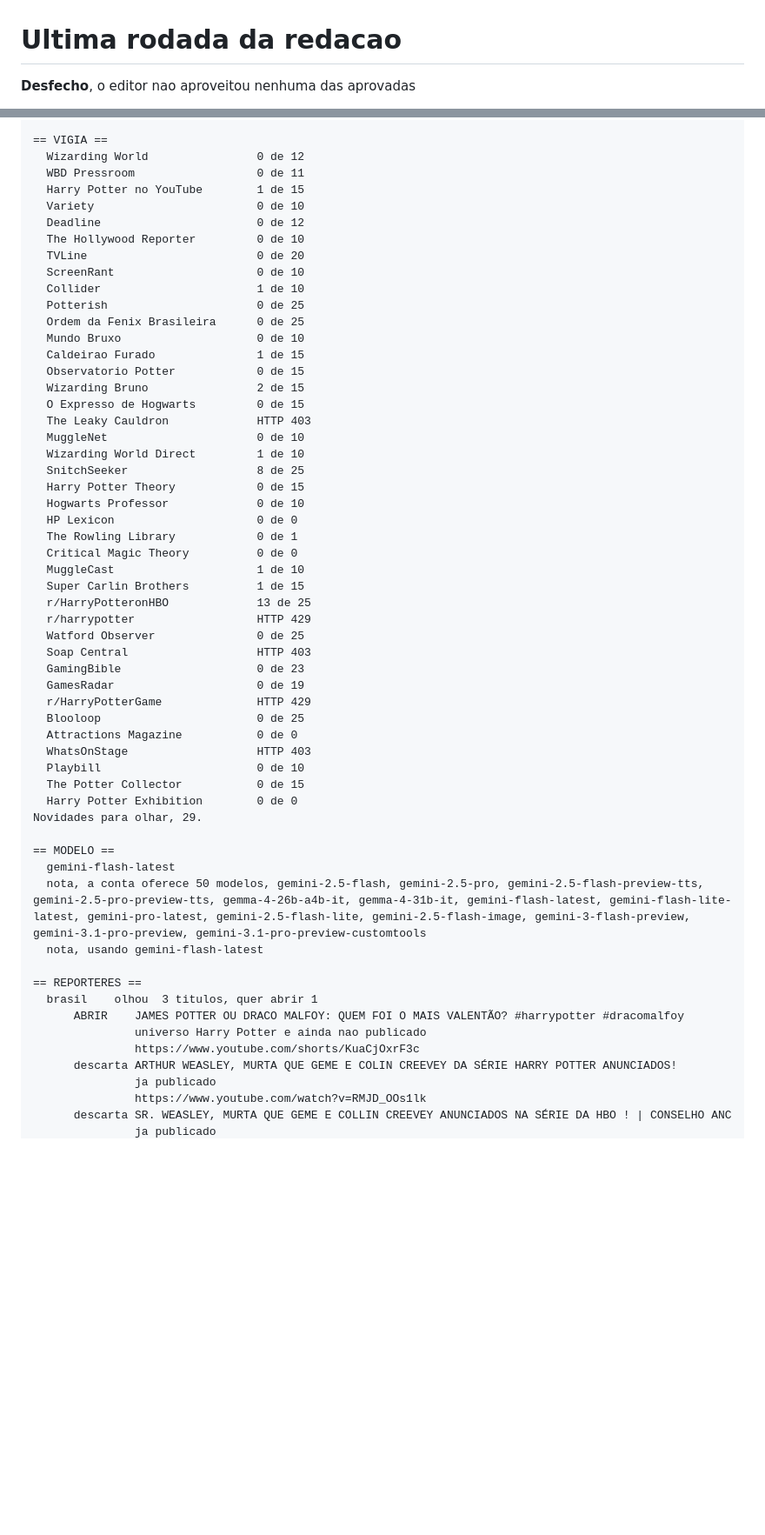
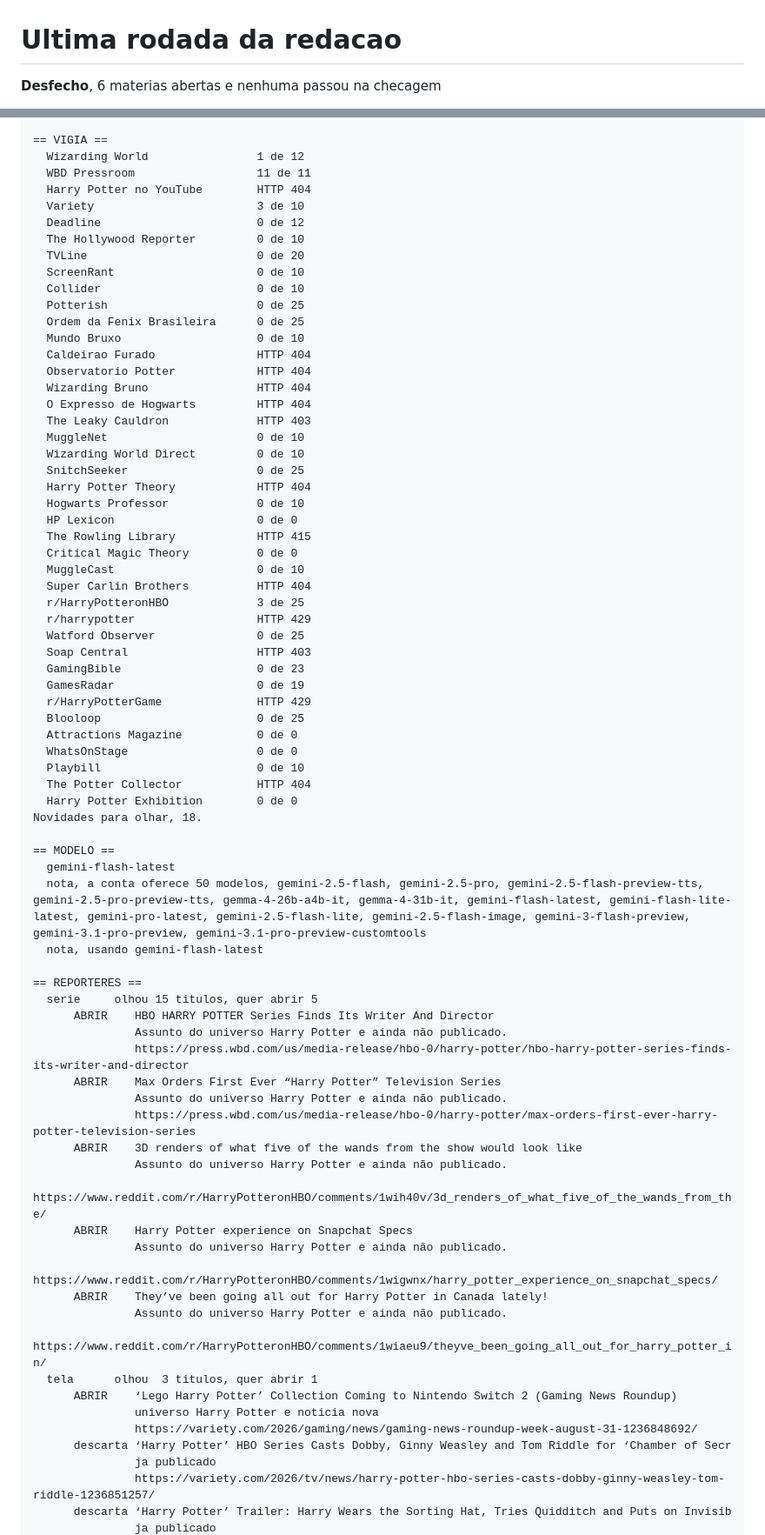
Before and after one commit to betstg/prophet-watch, a Markdown page: redacao/ultima-rodada.md, 2 parts joined by grey strips. Shown at 87% size. Rendered like a GitHub page; blank space fills up the shorter version.

```diff
--- a/redacao/ultima-rodada.md
+++ b/redacao/ultima-rodada.md
@@ -1,4 +1,4 @@
 # Ultima rodada da redacao
 
-**Desfecho**, o editor nao aproveitou nenhuma das aprovadas
+**Desfecho**, 6 materias abertas e nenhuma passou na checagem
 
@@ -10,34 +10,34 @@ Ja no jornal, 53 materias.
 Chave do modelo, presente.
 
 == VIGIA ==
-  Wizarding World                0 de 12
-  WBD Pressroom                  0 de 11
-  Harry Potter no YouTube        1 de 15
-  Variety                        0 de 10
+  Wizarding World                1 de 12
+  WBD Pressroom                  11 de 11
+  Harry Potter no YouTube        HTTP 404
+  Variety                        3 de 10
   Deadline                       0 de 12
   The Hollywood Reporter         0 de 10
   TVLine                         0 de 20
   ScreenRant                     0 de 10
-  Collider                       1 de 10
+  Collider                       0 de 10
   Potterish                      0 de 25
   Ordem da Fenix Brasileira      0 de 25
   Mundo Bruxo                    0 de 10
-  Caldeirao Furado               1 de 15
-  Observatorio Potter            0 de 15
-  Wizarding Bruno                2 de 15
-  O Expresso de Hogwarts         0 de 15
+  Caldeirao Furado               HTTP 404
+  Observatorio Potter            HTTP 404
+  Wizarding Bruno                HTTP 404
+  O Expresso de Hogwarts         HTTP 404
   The Leaky Cauldron             HTTP 403
   MuggleNet                      0 de 10
-  Wizarding World Direct         1 de 10
-  SnitchSeeker                   8 de 25
-  Harry Potter Theory            0 de 15
+  Wizarding World Direct         0 de 10
+  SnitchSeeker                   0 de 25
+  Harry Potter Theory            HTTP 404
   Hogwarts Professor             0 de 10
   HP Lexicon                     0 de 0
-  The Rowling Library            0 de 1
+  The Rowling Library            HTTP 415
   Critical Magic Theory          0 de 0
-  MuggleCast                     1 de 10
-  Super Carlin Brothers          1 de 15
-  r/HarryPotteronHBO             13 de 25
+  MuggleCast                     0 de 10
+  Super Carlin Brothers          HTTP 404
+  r/HarryPotteronHBO             3 de 25
   r/harrypotter                  HTTP 429
   Watford Observer               0 de 25
   Soap Central                   HTTP 403
@@ -46,11 +46,11 @@ Chave do modelo, presente.
   r/HarryPotterGame              HTTP 429
   Blooloop                       0 de 25
   Attractions Magazine           0 de 0
-  WhatsOnStage                   HTTP 403
+  WhatsOnStage                   0 de 0
   Playbill                       0 de 10
-  The Potter Collector           0 de 15
+  The Potter Collector           HTTP 404
   Harry Potter Exhibition        0 de 0
-Novidades para olhar, 29.
+Novidades para olhar, 18.
 
 == MODELO ==
   gemini-flash-latest
@@ -58,12 +58,28 @@ Novidades para olhar, 29.
   nota, usando gemini-flash-latest
 
 == REPORTERES ==
-  brasil    olhou  3 titulos, quer abrir 1
-      ABRIR    JAMES POTTER OU DRACO MALFOY: QUEM FOI O MAIS VALENTÃO? #harrypotter #dracomalfoy
-               universo Harry Potter e ainda nao publicado
-               https://www.youtube.com/shorts/KuaCjOxrF3c
-      descarta ARTHUR WEASLEY, MURTA QUE GEME E COLIN CREEVEY DA SÉRIE HARRY POTTER ANUNCIADOS!
+  serie     olhou 15 titulos, quer abrir 5
+      ABRIR    HBO HARRY POTTER Series Finds Its Writer And Director
+               Assunto do universo Harry Potter e ainda não publicado.
+               https://press.wbd.com/us/media-release/hbo-0/harry-potter/hbo-harry-potter-series-finds-its-writer-and-director
+      ABRIR    Max Orders First Ever “Harry Potter” Television Series
+               Assunto do universo Harry Potter e ainda não publicado.
+               https://press.wbd.com/us/media-release/hbo-0/harry-potter/max-orders-first-ever-harry-potter-television-series
+      ABRIR    3D renders of what five of the wands from the show would look like
+               Assunto do universo Harry Potter e ainda não publicado.
+               https://www.reddit.com/r/HarryPotteronHBO/comments/1wih40v/3d_renders_of_what_five_of_the_wands_from_the/
+      ABRIR    Harry Potter experience on Snapchat Specs
+               Assunto do universo Harry Potter e ainda não publicado.
+               https://www.reddit.com/r/HarryPotteronHBO/comments/1wigwnx/harry_potter_experience_on_snapchat_specs/
+      ABRIR    They’ve been going all out for Harry Potter in Canada lately!
+               Assunto do universo Harry Potter e ainda não publicado.
+               https://www.reddit.com/r/HarryPotteronHBO/comments/1wiaeu9/theyve_been_going_all_out_for_harry_potter_in/
+  tela      olhou  3 titulos, quer abrir 1
+      ABRIR    ‘Lego Harry Potter’ Collection Coming to Nintendo Switch 2 (Gaming News Roundup)
+               universo Harry Potter e noticia nova
+               https://variety.com/2026/gaming/news/gaming-news-roundup-week-august-31-1236848692/
+      descarta ‘Harry Potter’ HBO Series Casts Dobby, Ginny Weasley and Tom Riddle for ‘Chamber of Secr
                ja publicado
-               https://www.youtube.com/watch?v=RMJD_OOs1lk
-      descarta SR. WEASLEY, MURTA QUE GEME E COLLIN CREEVEY ANUNCIADOS NA SÉRIE DA HBO ! | CONSELHO ANC
+               https://variety.com/2026/tv/news/harry-potter-hbo-series-casts-dobby-ginny-weasley-tom-riddle-1236851257/
+      descarta ‘Harry Potter’ Trailer: Harry Wears the Sorting Hat, Tries Quidditch and Puts on Invisib
                ja publicado
```
Also changed, not shown: other parts of redacao/ultima-rodada.md (+10 -74 lines).
